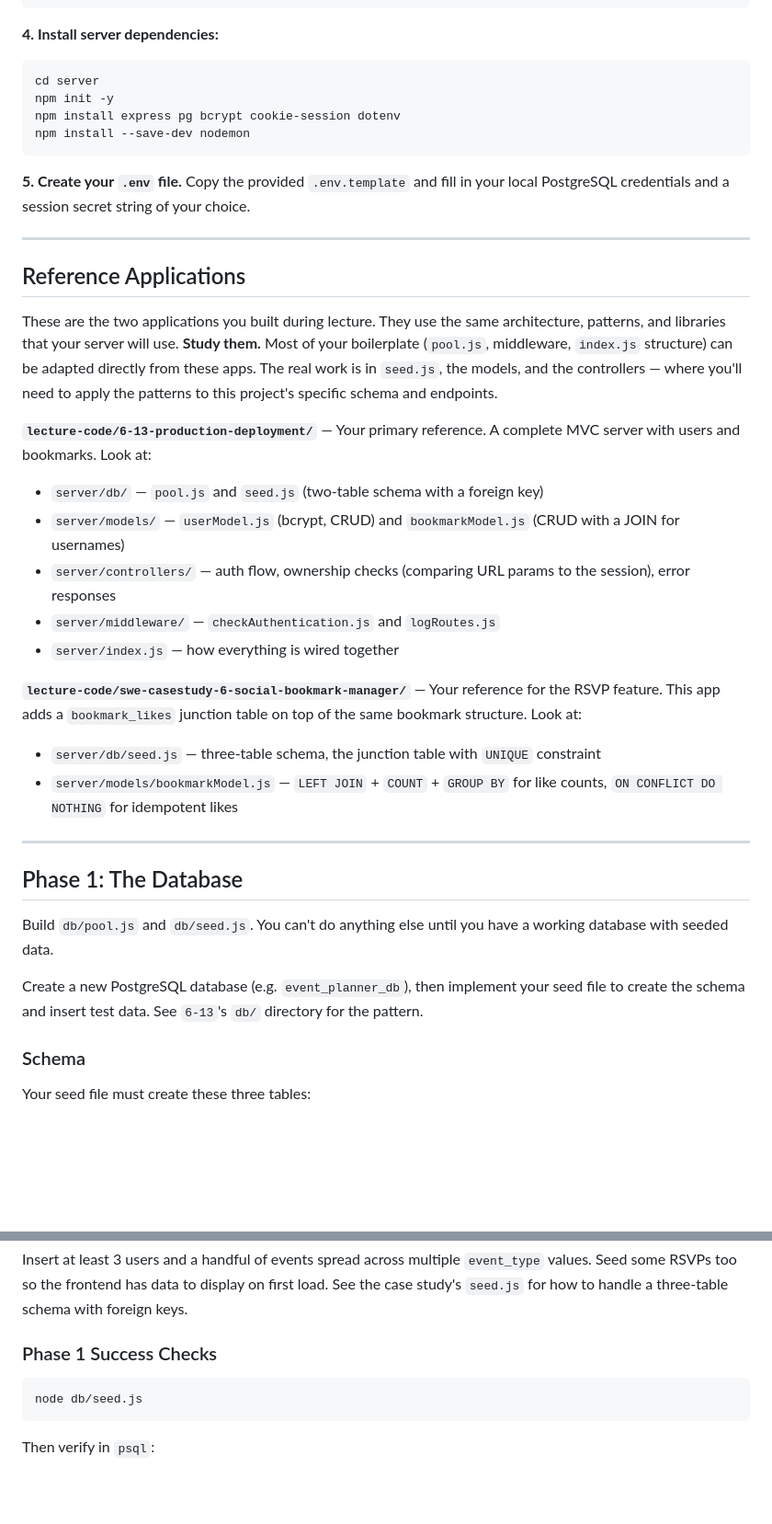
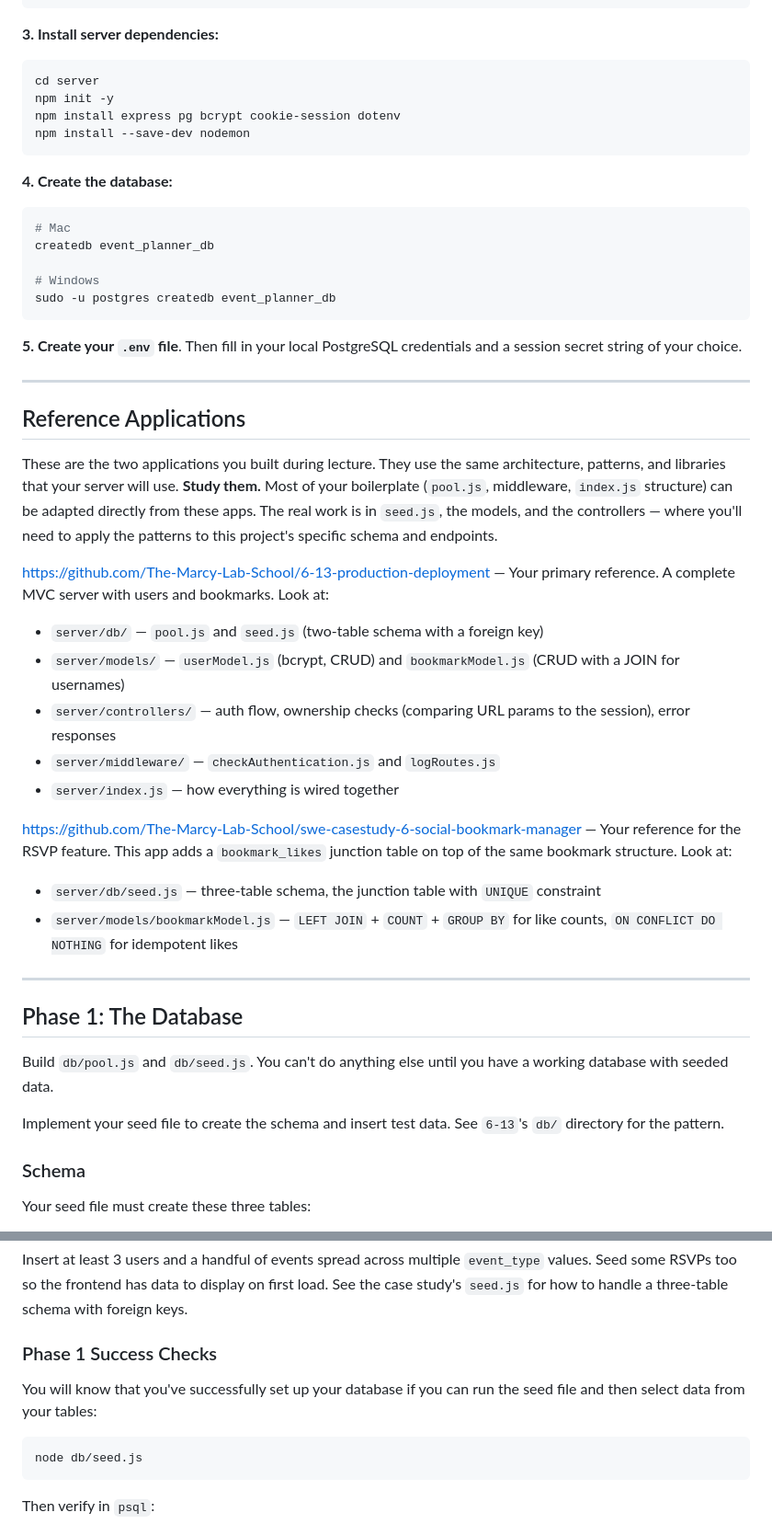
Before and after one commit to The-Marcy-Lab-School/swe-project-6-event-planner-backend, a Markdown page: README.md, 2 parts joined by grey strips. Shown at 92% size. GitHub-like rendering; blank space fills up the shorter version.

````diff
--- a/README.md
+++ b/README.md
@@ -99,7 +91,7 @@ server/
     └── rsvpControllers.js
 ```
 
-**4. Install server dependencies:**
+**3. Install server dependencies:**
 ```sh
 cd server
 npm init -y
@@ -107,7 +99,16 @@ npm install express pg bcrypt cookie-session dotenv
 npm install --save-dev nodemon
 ```
 
-**5. Create your `.env` file.** Copy the provided `.env.template` and fill in your local PostgreSQL credentials and a session secret string of your choice.
+**4. Create the database:**
+```sh
+# Mac
+createdb event_planner_db
+
+# Windows
+sudo -u postgres createdb event_planner_db
+```
+
+**5. Create your `.env` file**. Then fill in your local PostgreSQL credentials and a session secret string of your choice.
 
 ---
 
@@ -115,14 +116,14 @@ npm install --save-dev nodemon
 
 These are the two applications you built during lecture. They use the same architecture, patterns, and libraries that your server will use. **Study them.** Most of your boilerplate (`pool.js`, middleware, `index.js` structure) can be adapted directly from these apps. The real work is in `seed.js`, the models, and the controllers — where you'll need to apply the patterns to this project's specific schema and endpoints.
 
-**`lecture-code/6-13-production-deployment/`** — Your primary reference. A complete MVC server with users and bookmarks. Look at:
+[https://github.com/The-Marcy-Lab-School/6-13-production-deployment](https://github.com/The-Marcy-Lab-School/6-13-production-deployment) — Your primary reference. A complete MVC server with users and bookmarks. Look at:
 - `server/db/` — `pool.js` and `seed.js` (two-table schema with a foreign key)
 - `server/models/` — `userModel.js` (bcrypt, CRUD) and `bookmarkModel.js` (CRUD with a JOIN for usernames)
 - `server/controllers/` — auth flow, ownership checks (comparing URL params to the session), error responses
 - `server/middleware/` — `checkAuthentication.js` and `logRoutes.js`
 - `server/index.js` — how everything is wired together
 
-**`lecture-code/swe-casestudy-6-social-bookmark-manager/`** — Your reference for the RSVP feature. This app adds a `bookmark_likes` junction table on top of the same bookmark structure. Look at:
+[https://github.com/The-Marcy-Lab-School/swe-casestudy-6-social-bookmark-manager](https://github.com/The-Marcy-Lab-School/swe-casestudy-6-social-bookmark-manager) — Your reference for the RSVP feature. This app adds a `bookmark_likes` junction table on top of the same bookmark structure. Look at:
 - `server/db/seed.js` — three-table schema, the junction table with `UNIQUE` constraint
 - `server/models/bookmarkModel.js` — `LEFT JOIN` + `COUNT` + `GROUP BY` for like counts, `ON CONFLICT DO NOTHING` for idempotent likes
 
@@ -132,7 +133,7 @@ These are the two applications you built during lecture. They use the same archi
 
 Build `db/pool.js` and `db/seed.js`. You can't do anything else until you have a working database with seeded data.
 
-Create a new PostgreSQL database (e.g. `event_planner_db`), then implement your seed file to create the schema and insert test data. See `6-13`'s `db/` directory for the pattern.
+Implement your seed file to create the schema and insert test data. See `6-13`'s `db/` directory for the pattern.
 
 ### Schema
 
@@ -175,6 +176,8 @@ Insert at least 3 users and a handful of events spread across multiple `event_ty
 
 ### Phase 1 Success Checks
 
+You will know that you've successfully set up your database if you can run the seed file and then select data from your tables:
+
 ```sh
 node db/seed.js
 ```
````
Also changed, not shown: other parts of README.md (+13 -21 lines).
